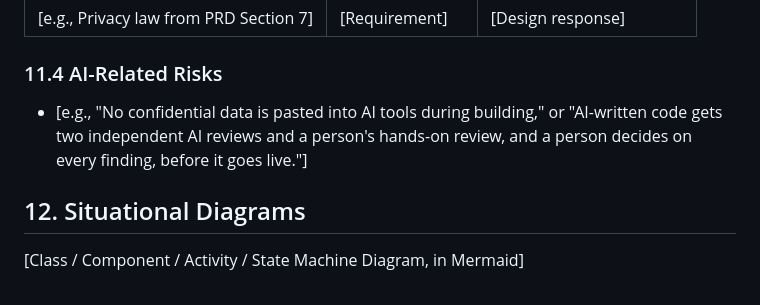
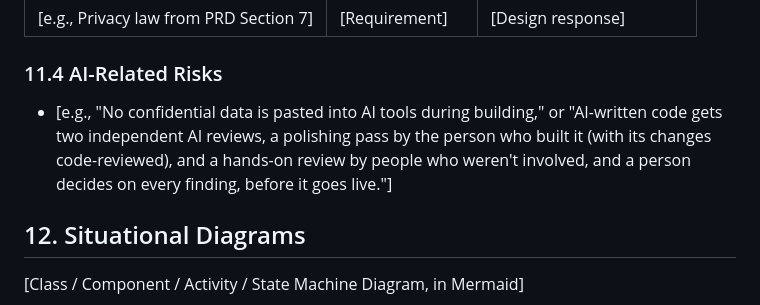
Before and after one commit to b0ts/ai_assisted_sdlc_workflow, a Markdown page: templates/d04-01-spec.md, the part around the change. Rendered like a GitHub page.

```diff
--- a/templates/d04-01-spec.md
+++ b/templates/d04-01-spec.md
@@ -201,9 +201,10 @@ content made by AI tools. -->
 ### 11.4 AI-Related Risks
 
 - [e.g., "No confidential data is pasted into AI tools during building,"
-  or "AI-written code gets two independent AI reviews and a person's
-  hands-on review, and a person decides on every finding, before it goes
-  live."]
+  or "AI-written code gets two independent AI reviews, a polishing pass by
+  the person who built it (with its changes code-reviewed), and a hands-on
+  review by people who weren't involved, and a person decides on every
+  finding, before it goes live."]
 
 ## 12. Situational Diagrams
 
```
Also changed, not shown: templates/d08-04-code-review.md (+7 -2 lines).
